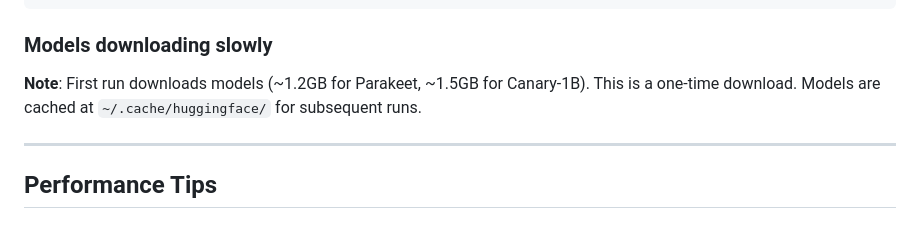
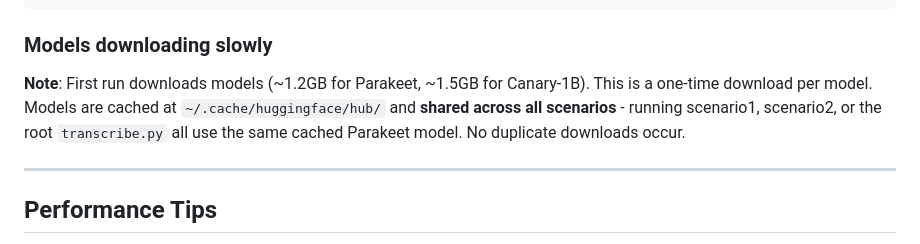
Before and after one commit to elbruno/nvidia-transcribe, a Markdown page: docs/USAGE_EXAMPLES.md, the part around the change. GitHub-like rendering.

```diff
--- a/docs/USAGE_EXAMPLES.md
+++ b/docs/USAGE_EXAMPLES.md
@@ -286,7 +286,7 @@ python scenario3_multilingual.py audio.mp3 es
 
 ### Models downloading slowly
 
-**Note**: First run downloads models (~1.2GB for Parakeet, ~1.5GB for Canary-1B). This is a one-time download. Models are cached at `~/.cache/huggingface/` for subsequent runs.
+**Note**: First run downloads models (~1.2GB for Parakeet, ~1.5GB for Canary-1B). This is a one-time download per model. Models are cached at `~/.cache/huggingface/hub/` and **shared across all scenarios** - running scenario1, scenario2, or the root `transcribe.py` all use the same cached Parakeet model. No duplicate downloads occur.
 
 ---
 
```
Also changed, not shown: README.md (+12 -2 lines).
